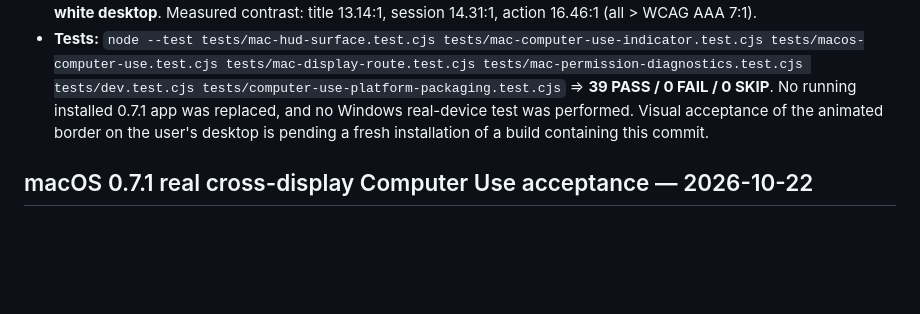
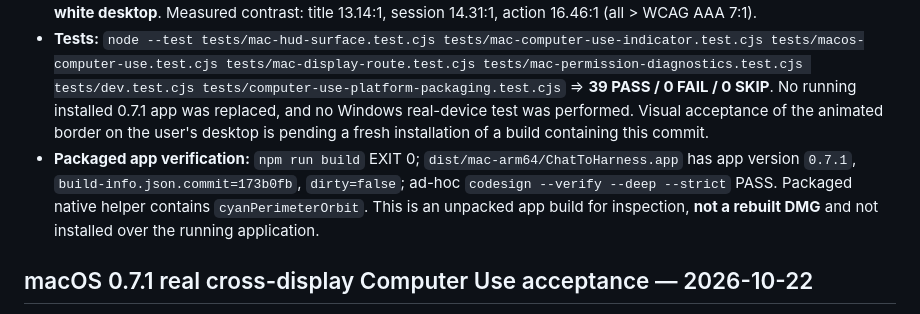
Before and after one commit to DJ-Huang/ChatToHarness, a Markdown page: docs/dev.md, the part around the change. Rendered like a GitHub page; blank space fills up the shorter version.

Commit message:
docs(computer-use): record high contrast HUD app build acceptance

```diff
--- a/docs/dev.md
+++ b/docs/dev.md
@@ -8,6 +8,7 @@
 - **Animation:** Base cyan rounded-rectangle border with a glowing cyan head and dimmer trailing segment. Two CAShapeLayers animate `lineDashPhase` in linear infinite loops, **3.5 seconds per full perimeter**; `layout()` recomputes the rounded path, dash lengths and animation for narrow monitors. No extra global timers/threads; no change to physical cursor, STOP, HUD placement, or window focus policy.
 - **Build integration:** `scripts/build-computer-use.cjs` compiles the new Swift unit; dev rebuild watching and source inventory tests include it. `npm run build:computer-use` PASS (macOS native executable compiled). Dedicated AppKit acceptance checks live layers, infinite path animation, automatic border reflow and text contrast against a **worst-case white desktop**. Measured contrast: title 13.14:1, session 14.31:1, action 16.46:1 (all > WCAG AAA 7:1).
 - **Tests:** `node --test tests/mac-hud-surface.test.cjs tests/mac-computer-use-indicator.test.cjs tests/macos-computer-use.test.cjs tests/mac-display-route.test.cjs tests/mac-permission-diagnostics.test.cjs tests/dev.test.cjs tests/computer-use-platform-packaging.test.cjs` => **39 PASS / 0 FAIL / 0 SKIP**. No running installed 0.7.1 app was replaced, and no Windows real-device test was performed. Visual acceptance of the animated border on the user's desktop is pending a fresh installation of a build containing this commit.
+- **Packaged app verification:** `npm run build` EXIT 0; `dist/mac-arm64/ChatToHarness.app` has app version `0.7.1`, `build-info.json.commit=173b0fb`, `dirty=false`; ad-hoc `codesign --verify --deep --strict` PASS. Packaged native helper contains `cyanPerimeterOrbit`. This is an unpacked app build for inspection, **not a rebuilt DMG** and not installed over the running application.
 
 
 
```
